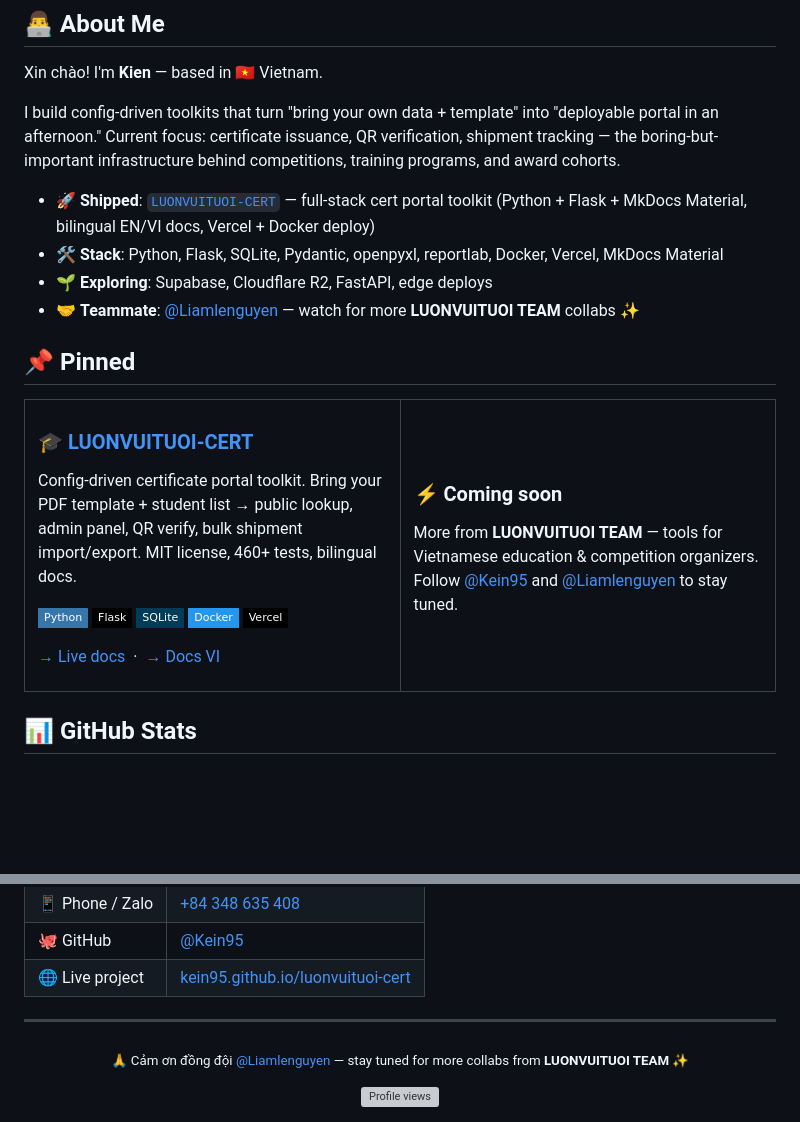
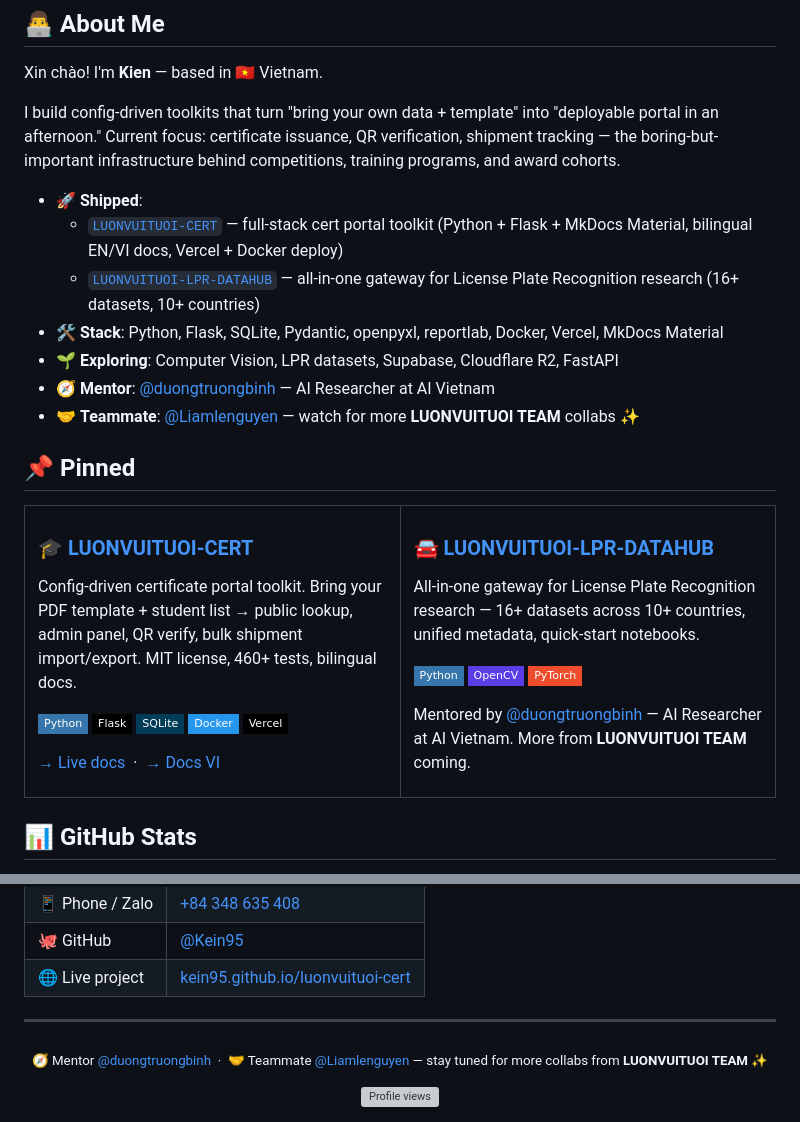
Before and after one commit to Kein95/Kein95, a Markdown page: README.md, 2 parts joined by grey strips. Drawn GitHub-style; badges without logos; blank space fills up the shorter version; grey boxes are pictures that could not be loaded.

Commit message:
docs: add mentor @duongtruongbinh + pin LPR datahub
- About Me: split shipped projects into 2 bullet list (cert + LPR)
- Pinned card: LPR-DATAHUB on the right with mentor credit
- Footer: mentor + teammate credit line

```diff
--- a/README.md
+++ b/README.md
@@ -18,9 +18,12 @@ I build config-driven toolkits that turn "bring your own data + template" into
 verification, shipment tracking — the boring-but-important infrastructure
 behind competitions, training programs, and award cohorts.
 
-- 🚀 **Shipped**: [`LUONVUITUOI-CERT`](https://github.com/Kein95/luonvuituoi-cert) — full-stack cert portal toolkit (Python + Flask + MkDocs Material, bilingual EN/VI docs, Vercel + Docker deploy)
+- 🚀 **Shipped**:
+  - [`LUONVUITUOI-CERT`](https://github.com/Kein95/luonvuituoi-cert) — full-stack cert portal toolkit (Python + Flask + MkDocs Material, bilingual EN/VI docs, Vercel + Docker deploy)
+  - [`LUONVUITUOI-LPR-DATAHUB`](https://github.com/Kein95/luonvuituoi-lpr-datahub) — all-in-one gateway for License Plate Recognition research (16+ datasets, 10+ countries)
 - 🛠️ **Stack**: Python, Flask, SQLite, Pydantic, openpyxl, reportlab, Docker, Vercel, MkDocs Material
-- 🌱 **Exploring**: Supabase, Cloudflare R2, FastAPI, edge deploys
+- 🌱 **Exploring**: Computer Vision, LPR datasets, Supabase, Cloudflare R2, FastAPI
+- 🧭 **Mentor**: [@duongtruongbinh](https://github.com/duongtruongbinh) — AI Researcher at AI Vietnam
 - 🤝 **Teammate**: [@Liamlenguyen](https://github.com/Liamlenguyen) — watch for more **LUONVUITUOI TEAM** collabs ✨
 
 ## 📌 Pinned
@@ -47,11 +50,17 @@ import/export. MIT license, 460+ tests, bilingual docs.
 </td>
 <td width="50%">
 
-### ⚡ Coming soon
+### [🚘 LUONVUITUOI-LPR-DATAHUB](https://github.com/Kein95/luonvuituoi-lpr-datahub)
 
-More from **LUONVUITUOI TEAM** — tools for Vietnamese education &
-competition organizers. Follow [@Kein95](https://github.com/Kein95) and
-[@Liamlenguyen](https://github.com/Liamlenguyen) to stay tuned.
+All-in-one gateway for License Plate Recognition research — 16+ datasets
+across 10+ countries, unified metadata, quick-start notebooks.
+
+![Python](https://img.shields.io/badge/-Python-3776AB?style=flat-square&logo=python&logoColor=white)
+![OpenCV](https://img.shields.io/badge/-OpenCV-5C3EE8?style=flat-square&logo=opencv&logoColor=white)
+![PyTorch](https://img.shields.io/badge/-PyTorch-EE4C2C?style=flat-square&logo=pytorch&logoColor=white)
+
+Mentored by [@duongtruongbinh](https://github.com/duongtruongbinh) — AI
+Researcher at AI Vietnam. More from **LUONVUITUOI TEAM** coming.
 
 </td>
 </tr>
@@ -95,7 +104,7 @@ competition organizers. Follow [@Kein95](https://github.com/Kein95) and
 
 <div align="center">
 
-<sub>🙏 Cảm ơn đồng đội <a href="https://github.com/Liamlenguyen">@Liamlenguyen</a> — stay tuned for more collabs from <strong>LUONVUITUOI TEAM</strong> ✨</sub>
+<sub>🧭 Mentor <a href="https://github.com/duongtruongbinh">@duongtruongbinh</a> &nbsp;·&nbsp; 🤝 Teammate <a href="https://github.com/Liamlenguyen">@Liamlenguyen</a> — stay tuned for more collabs from <strong>LUONVUITUOI TEAM</strong> ✨</sub>
 
 <img src="https://komarev.com/ghpvc/?username=Kein95&label=Profile+views&color=0D6E6E&style=flat" alt="Profile views">
 
```
